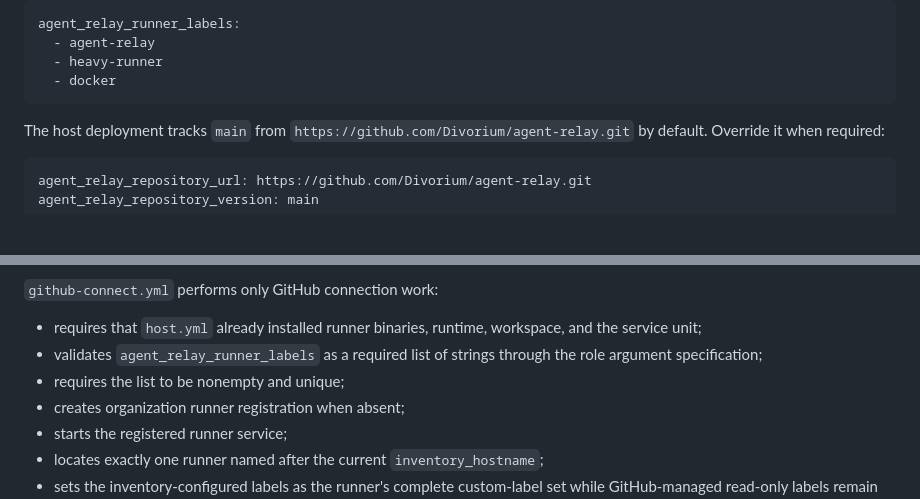
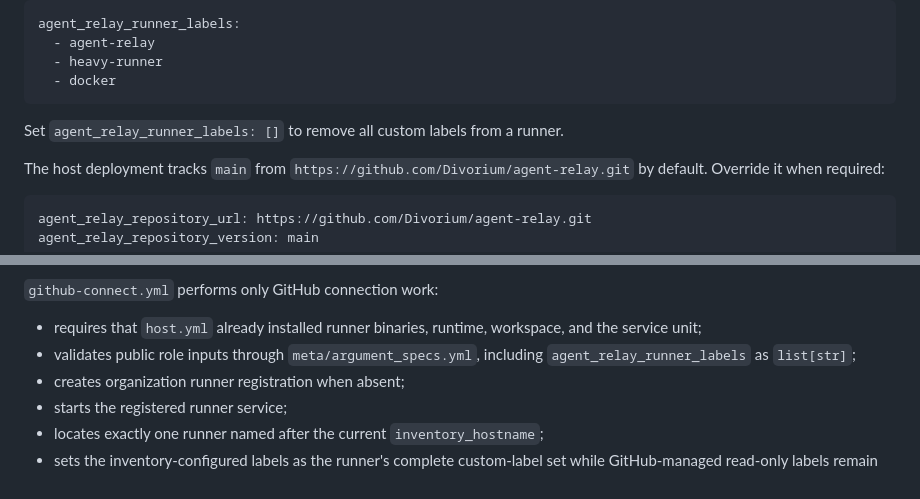
Before and after one commit to Divorium/agent-relay, a Markdown page: ansible/README.md, 2 parts joined by grey strips. Drawn GitHub-style; blank space fills up the shorter version.

Commit message:
Document argspec-based runner label validation

````diff
--- a/ansible/README.md
+++ b/ansible/README.md
@@ -37,6 +37,8 @@ agent_relay_runner_labels:
   - heavy-runner
   - docker
 ```
+
+Set `agent_relay_runner_labels: []` to remove all custom labels from a runner.
 
 The host deployment tracks `main` from `https://github.com/Divorium/agent-relay.git` by default. Override it when required:
 
@@ -113,8 +115,7 @@ A fine-grained token needs the organization permission `Self-hosted runners: Rea
 `github-connect.yml` performs only GitHub connection work:
 
 - requires that `host.yml` already installed runner binaries, runtime, workspace, and the service unit;
-- validates `agent_relay_runner_labels` as a required list of strings through the role argument specification;
-- requires the list to be nonempty and unique;
+- validates public role inputs through `meta/argument_specs.yml`, including `agent_relay_runner_labels` as `list[str]`;
 - creates organization runner registration when absent;
 - starts the registered runner service;
 - locates exactly one runner named after the current `inventory_hostname`;
````
